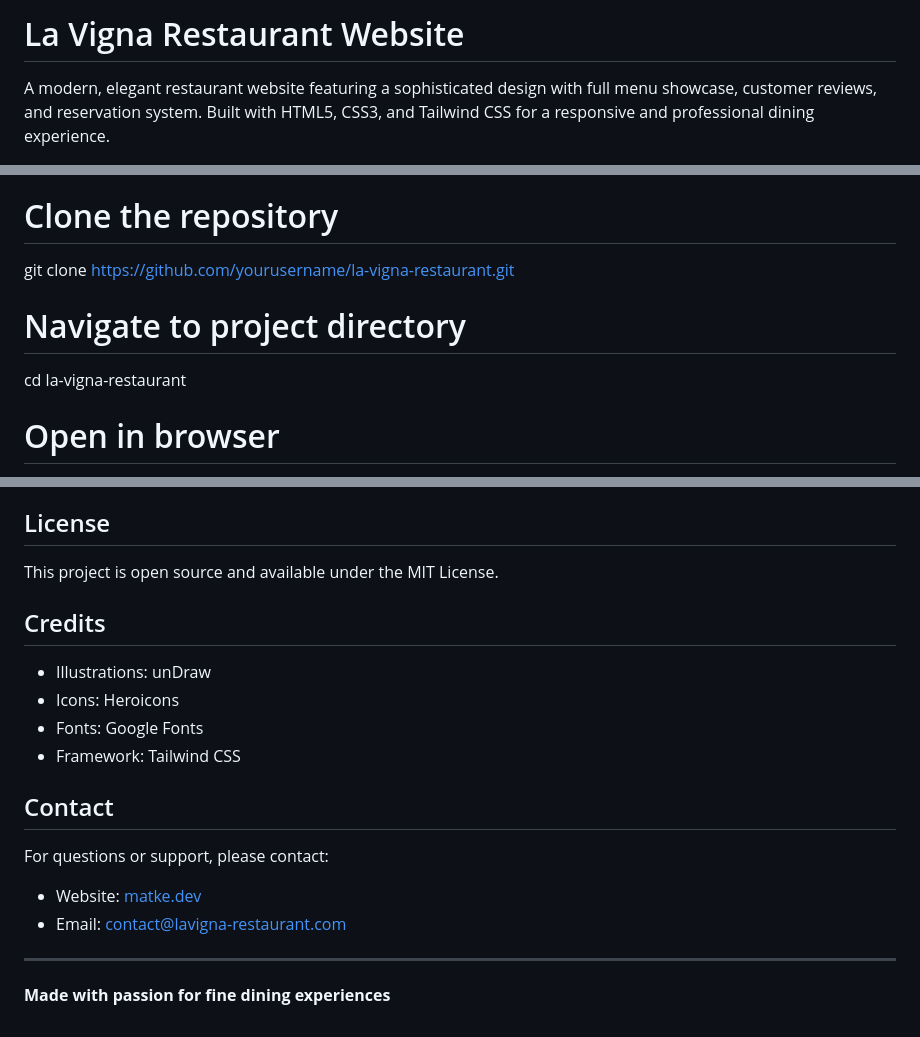
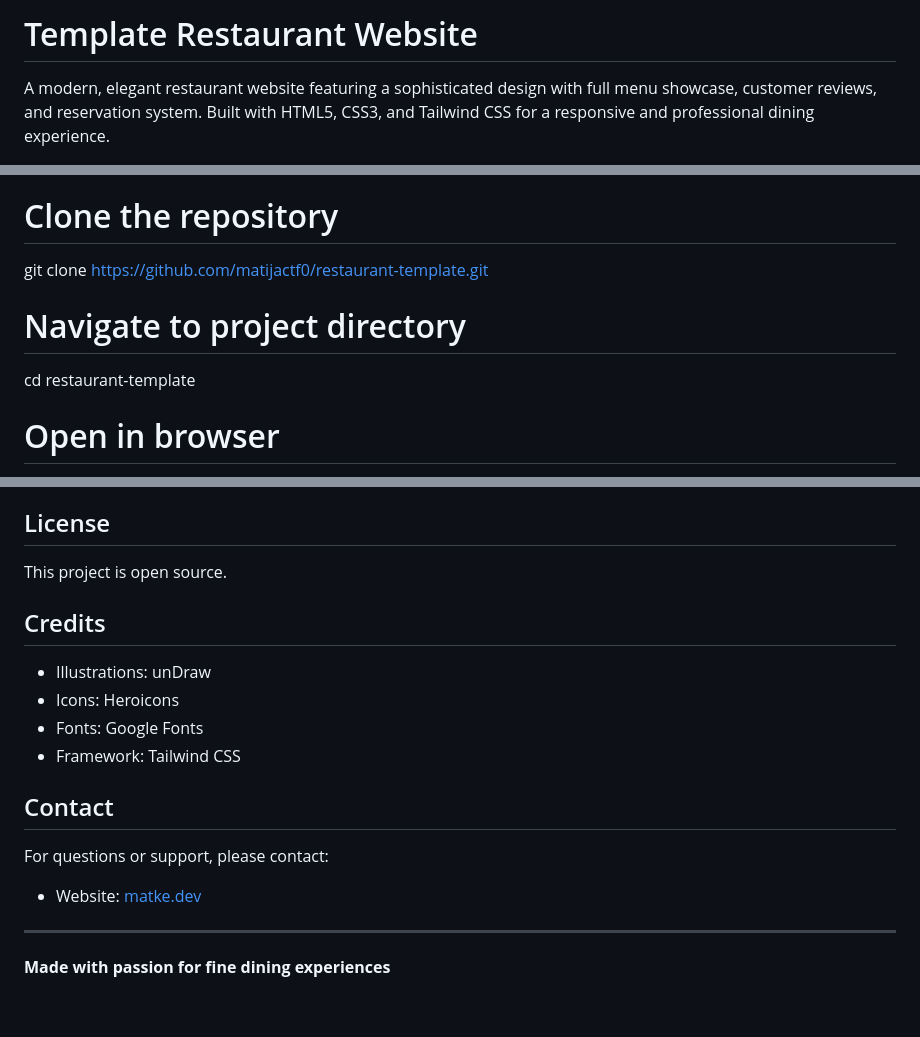
Before and after one commit to matijactf0/restaurant-template, a Markdown page: README.md, 3 parts joined by grey strips. Drawn GitHub-style.

```diff
--- a/README.md
+++ b/README.md
@@ -1,4 +1,4 @@
-# La Vigna Restaurant Website
+# Template Restaurant Website
 
 A modern, elegant restaurant website featuring a sophisticated design with full menu showcase, customer reviews, and reservation system. Built with HTML5, CSS3, and Tailwind CSS for a responsive and professional dining experience.
 
@@ -74,10 +74,10 @@ restaurant-website/
 
 \`\`\`bash
 # Clone the repository
-git clone https://github.com/yourusername/la-vigna-restaurant.git
+git clone https://github.com/matijactf0/restaurant-template.git
 
 # Navigate to project directory
-cd la-vigna-restaurant
+cd restaurant-template
 
 # Open in browser
 open index.html
@@ -154,7 +154,7 @@ Replace images in `assets/images/` with your own:
 
 ## License
 
-This project is open source and available under the MIT License.
+This project is open source.
 
 ## Credits
 
@@ -167,7 +167,6 @@ This project is open source and available under the MIT License.
 
 For questions or support, please contact:
 - Website: [matke.dev](https://matke.dev)
-- Email: contact@lavigna-restaurant.com
 
 ---
 
```
